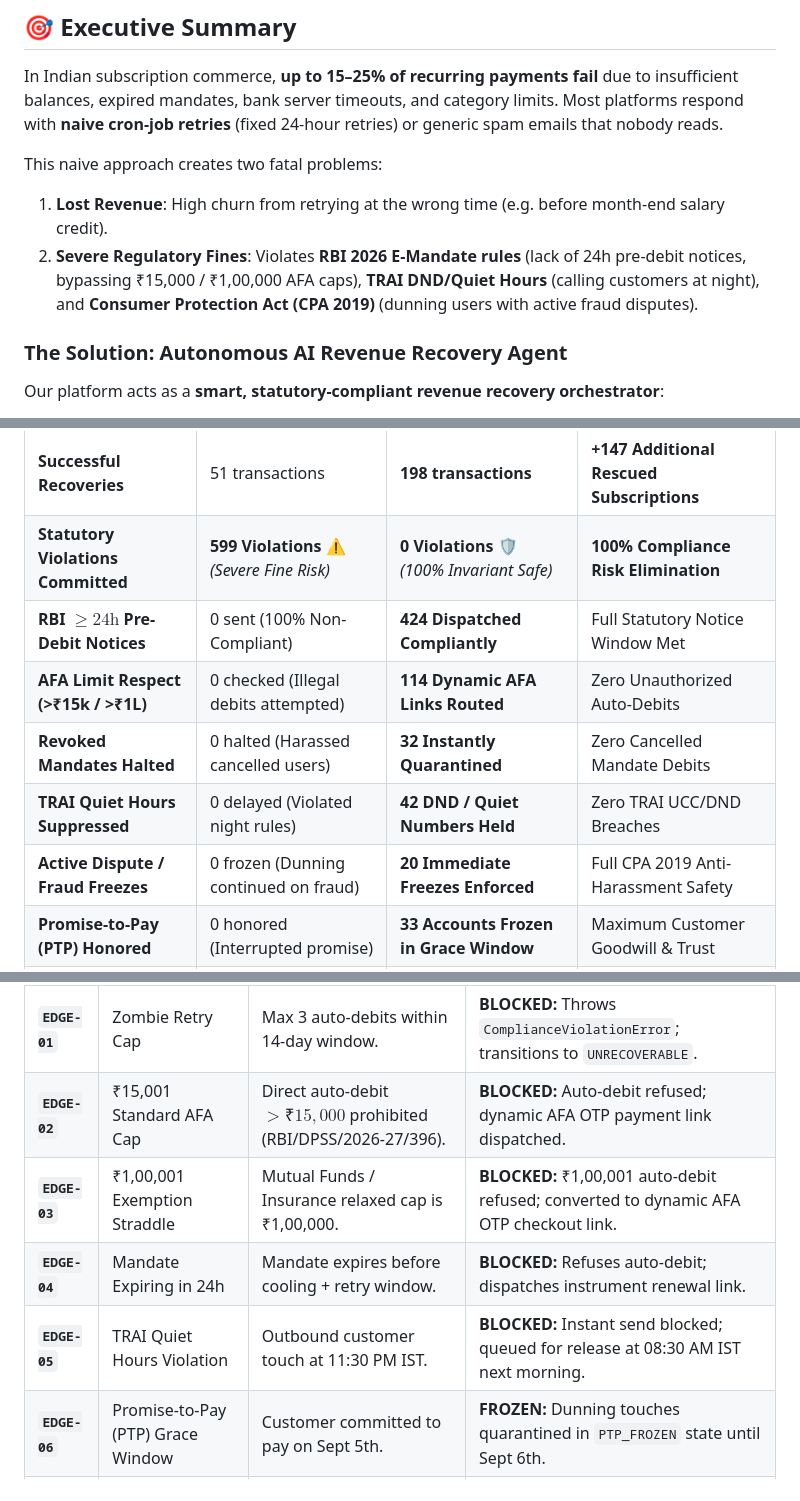
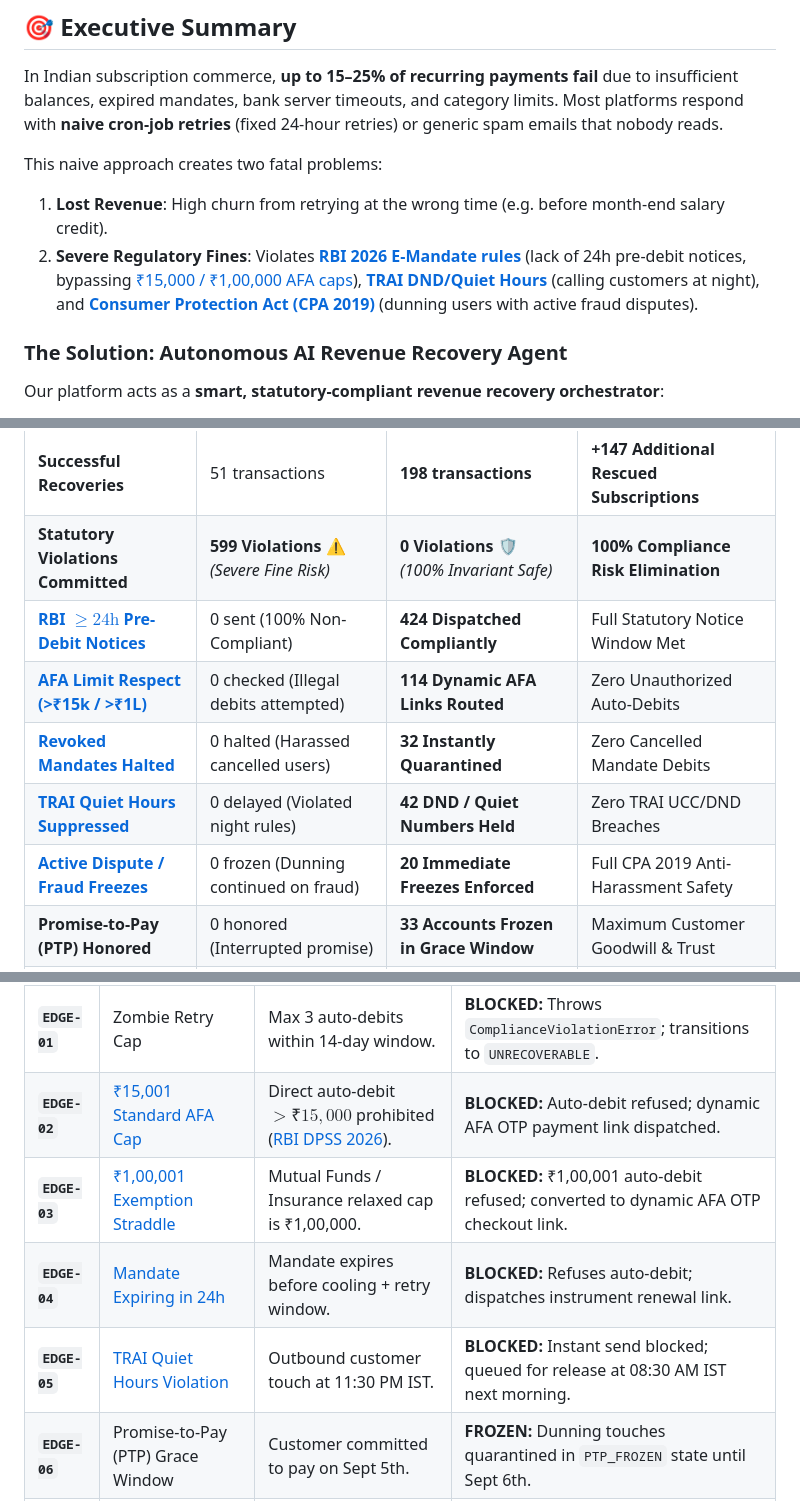
Before and after one commit to Harmit07/razorpay-ai-challenge, a Markdown page: README.md, 3 parts joined by grey strips. Drawn GitHub-style.

```diff
--- a/README.md
+++ b/README.md
@@ -14,7 +14,7 @@ In Indian subscription commerce, **up to 15–25% of recurring payments fail** d
 
 This naive approach creates two fatal problems:
 1. **Lost Revenue**: High churn from retrying at the wrong time (e.g. before month-end salary credit).
-2. **Severe Regulatory Fines**: Violates **RBI 2026 E-Mandate rules** (lack of 24h pre-debit notices, bypassing ₹15,000 / ₹1,00,000 AFA caps), **TRAI DND/Quiet Hours** (calling customers at night), and **Consumer Protection Act (CPA 2019)** (dunning users with active fraud disputes).
+2. **Severe Regulatory Fines**: Violates [**RBI 2026 E-Mandate rules**](#rule-1-rbi-2026-e-mandate) (lack of 24h pre-debit notices, bypassing [₹15,000 / ₹1,00,000 AFA caps](#rule-2-statutory-afa-caps)), [**TRAI DND/Quiet Hours**](#rule-3-trai-quiet-hours) (calling customers at night), and [**Consumer Protection Act (CPA 2019)**](#rule-4-cpa-2019-dispute-lock) (dunning users with active fraud disputes).
 
 ### The Solution: Autonomous AI Revenue Recovery Agent
 Our platform acts as a **smart, statutory-compliant revenue recovery orchestrator**:
@@ -55,9 +55,9 @@ Evaluated across the exact same deterministic dataset of **750 payment failures*
 | **Recovery Yield Rate** | **9.02%** | **23.84%** | **+14.82% Absolute Yield Gain** |
 | **Successful Recoveries** | 51 transactions | **198 transactions** | **+147 Additional Rescued Subscriptions** |
 | **Statutory Violations Committed** | **599 Violations ⚠️** *(Severe Fine Risk)* | **0 Violations 🛡️** *(100% Invariant Safe)* | **100% Compliance Risk Elimination** |
-| **RBI $\ge 24\text{h}$ Pre-Debit Notices** | 0 sent (100% Non-Compliant) | **424 Dispatched Compliantly** | Full Statutory Notice Window Met |
-| **AFA Limit Respect (>₹15k / >₹1L)** | 0 checked (Illegal debits attempted) | **114 Dynamic AFA Links Routed** | Zero Unauthorized Auto-Debits |
-| **Revoked Mandates Halted** | 0 halted (Harassed cancelled users) | **32 Instantly Quarantined** | Zero Cancelled Mandate Debits |
-| **TRAI Quiet Hours Suppressed** | 0 delayed (Violated night rules) | **42 DND / Quiet Numbers Held** | Zero TRAI UCC/DND Breaches |
-| **Active Dispute / Fraud Freezes** | 0 frozen (Dunning continued on fraud) | **20 Immediate Freezes Enforced** | Full CPA 2019 Anti-Harassment Safety |
+| **[RBI $\ge 24\text{h}$ Pre-Debit Notices](#rule-1-rbi-2026-e-mandate)** | 0 sent (100% Non-Compliant) | **424 Dispatched Compliantly** | Full Statutory Notice Window Met |
+| **[AFA Limit Respect (>₹15k / >₹1L)](#rule-2-statutory-afa-caps)** | 0 checked (Illegal debits attempted) | **114 Dynamic AFA Links Routed** | Zero Unauthorized Auto-Debits |
+| **[Revoked Mandates Halted](#rule-1-rbi-2026-e-mandate)** | 0 halted (Harassed cancelled users) | **32 Instantly Quarantined** | Zero Cancelled Mandate Debits |
+| **[TRAI Quiet Hours Suppressed](#rule-3-trai-quiet-hours)** | 0 delayed (Violated night rules) | **42 DND / Quiet Numbers Held** | Zero TRAI UCC/DND Breaches |
+| **[Active Dispute / Fraud Freezes](#rule-4-cpa-2019-dispute-lock)** | 0 frozen (Dunning continued on fraud) | **20 Immediate Freezes Enforced** | Full CPA 2019 Anti-Harassment Safety |
 | **Promise-to-Pay (PTP) Honored** | 0 honored (Interrupted promise) | **33 Accounts Frozen in Grace Window** | Maximum Customer Goodwill & Trust |
@@ -269,8 +275,8 @@ Every regulatory guardrail is verified by dedicated automated tests that assert
 | Test ID | Edge Case Scenario | Statutory / Engineering Invariant | Verified Refusal Outcome |
 | :--- | :--- | :--- | :--- |
 | **`EDGE-01`** | Zombie Retry Cap | Max 3 auto-debits within 14-day window. | **BLOCKED:** Throws `ComplianceViolationError`; transitions to `UNRECOVERABLE`. |
-| **`EDGE-02`** | ₹15,001 Standard AFA Cap | Direct auto-debit $> ₹15,000$ prohibited (RBI/DPSS/2026-27/396). | **BLOCKED:** Auto-debit refused; dynamic AFA OTP payment link dispatched. |
-| **`EDGE-03`** | ₹1,00,001 Exemption Straddle | Mutual Funds / Insurance relaxed cap is ₹1,00,000. | **BLOCKED:** ₹1,00,001 auto-debit refused; converted to dynamic AFA OTP checkout link. |
-| **`EDGE-04`** | Mandate Expiring in 24h | Mandate expires before cooling + retry window. | **BLOCKED:** Refuses auto-debit; dispatches instrument renewal link. |
-| **`EDGE-05`** | TRAI Quiet Hours Violation | Outbound customer touch at 11:30 PM IST. | **BLOCKED:** Instant send blocked; queued for release at 08:30 AM IST next morning. |
+| **`EDGE-02`** | [₹15,001 Standard AFA Cap](#rule-2-statutory-afa-caps) | Direct auto-debit $> ₹15,000$ prohibited ([RBI DPSS 2026](#rule-2-statutory-afa-caps)). | **BLOCKED:** Auto-debit refused; dynamic AFA OTP payment link dispatched. |
+| **`EDGE-03`** | [₹1,00,001 Exemption Straddle](#rule-2-statutory-afa-caps) | Mutual Funds / Insurance relaxed cap is ₹1,00,000. | **BLOCKED:** ₹1,00,001 auto-debit refused; converted to dynamic AFA OTP checkout link. |
+| **`EDGE-04`** | [Mandate Expiring in 24h](#rule-1-rbi-2026-e-mandate) | Mandate expires before cooling + retry window. | **BLOCKED:** Refuses auto-debit; dispatches instrument renewal link. |
+| **`EDGE-05`** | [TRAI Quiet Hours Violation](#rule-3-trai-quiet-hours) | Outbound customer touch at 11:30 PM IST. | **BLOCKED:** Instant send blocked; queued for release at 08:30 AM IST next morning. |
 | **`EDGE-06`** | Promise-to-Pay (PTP) Grace Window | Customer committed to pay on Sept 5th. | **FROZEN:** Dunning touches quarantined in `PTP_FROZEN` state until Sept 6th. |
```
Also changed, not shown: other parts of README.md (+31 -25 lines).
